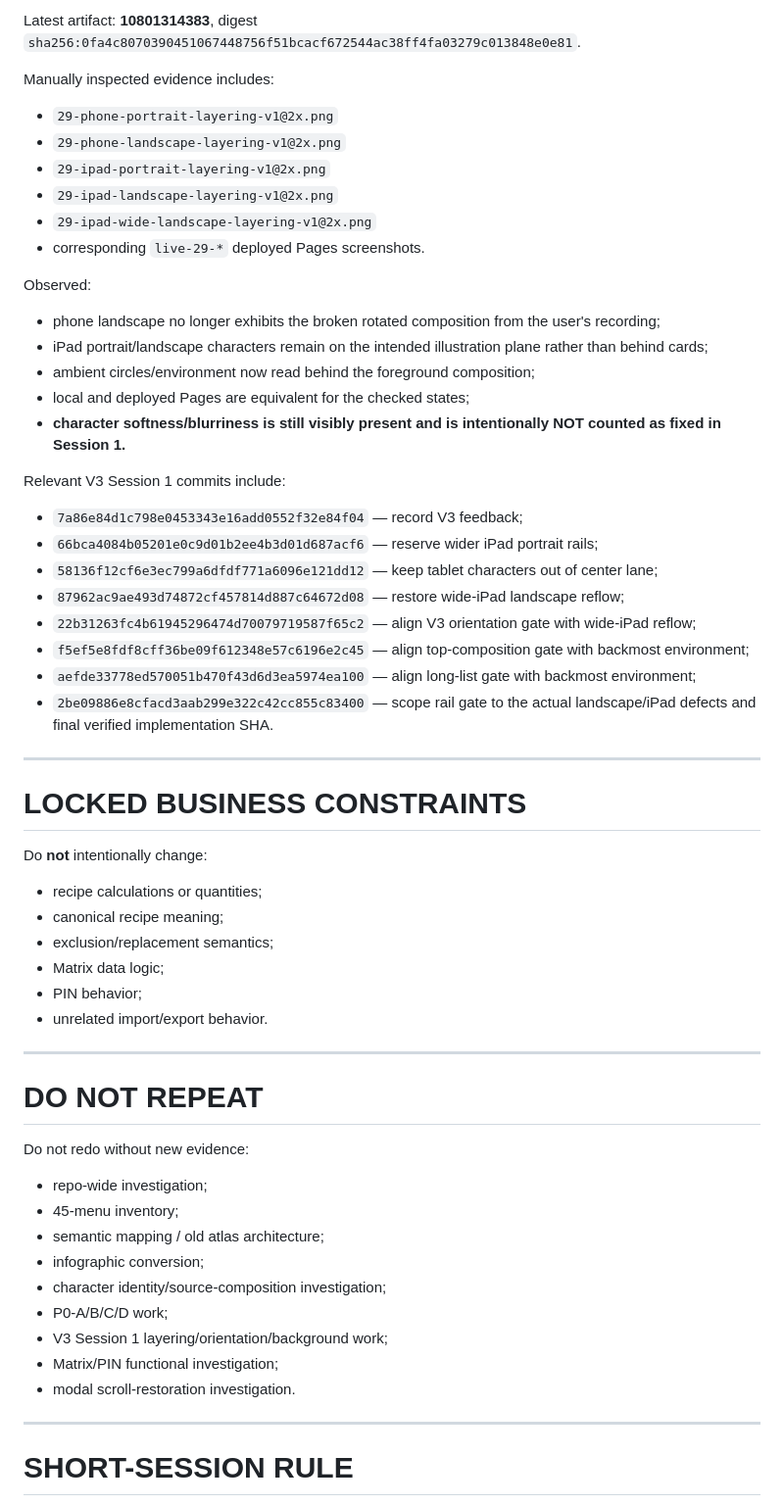
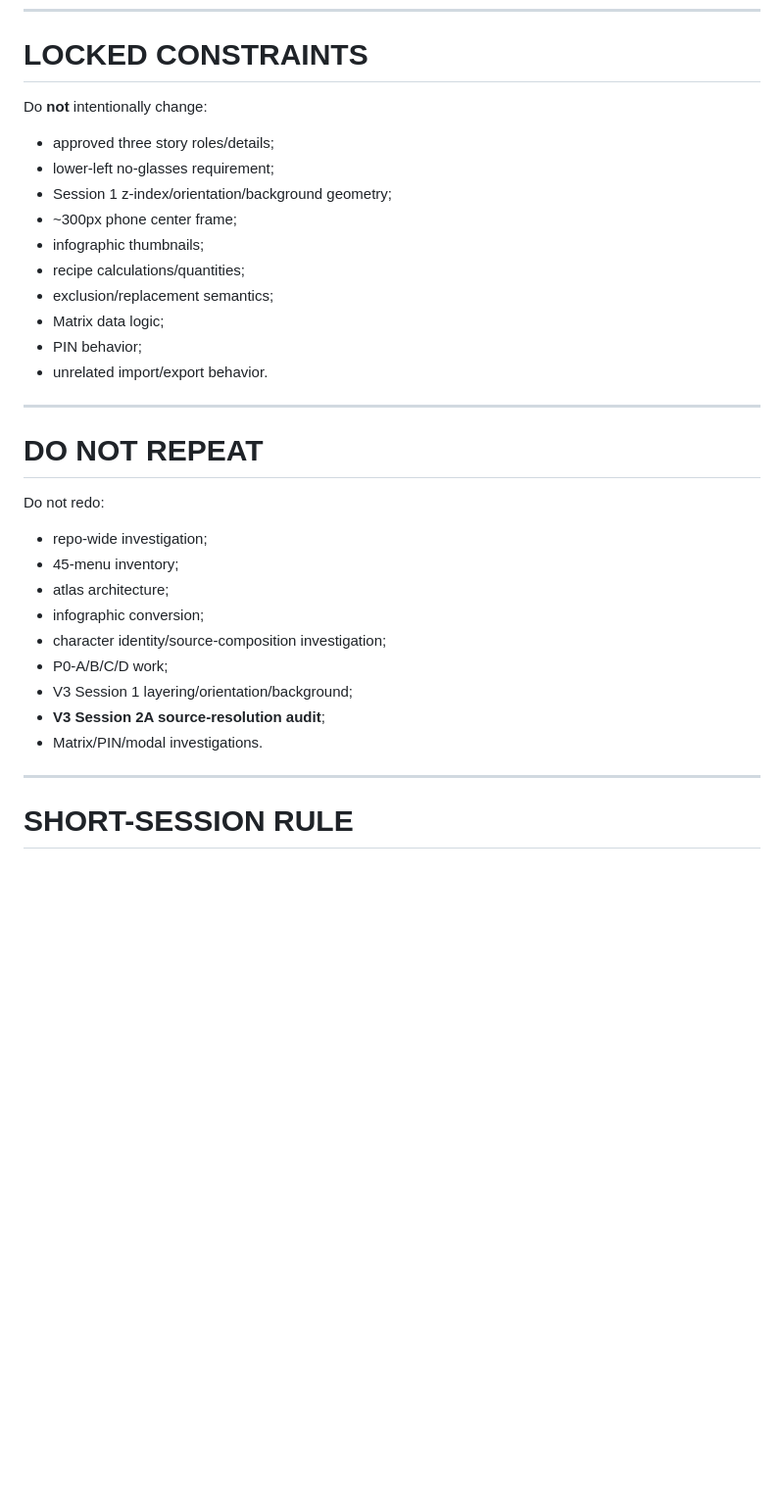
Before and after one commit to twentybkk-boop/NER-Menu-quantity, a Markdown page: CURRENT_HANDOFF.md, the part around one of its changes. Shown at 98% size. GitHub-like rendering; blank space fills up the shorter version.

Commit message:
Checkpoint V3 sharpness audit

```diff
--- a/CURRENT_HANDOFF.md
+++ b/CURRENT_HANDOFF.md
@@ -158,41 +104,13 @@ UI QA run **35984955105 — SUCCESS**:
-Latest artifact: **10801314383**, digest `sha256:0fa4c8070390451067448756f51bcacf672544ac38ff4fa03279c013848e0e81`.
-
-Manually inspected evidence includes:
-
-- `29-phone-portrait-layering-v1@2x.png`
-- `29-phone-landscape-layering-v1@2x.png`
-- `29-ipad-portrait-layering-v1@2x.png`
-- `29-ipad-landscape-layering-v1@2x.png`
-- `29-ipad-wide-landscape-layering-v1@2x.png`
-- corresponding `live-29-*` deployed Pages screenshots.
-
-Observed:
-
-- phone landscape no longer exhibits the broken rotated composition from the user's recording;
-- iPad portrait/landscape characters remain on the intended illustration plane rather than behind cards;
-- ambient circles/environment now read behind the foreground composition;
-- local and deployed Pages are equivalent for the checked states;
-- **character softness/blurriness is still visibly present and is intentionally NOT counted as fixed in Session 1.**
-
-Relevant V3 Session 1 commits include:
-
-- `7a86e84d1c798e0453343e16add0552f32e84f04` — record V3 feedback;
-- `66bca4084b05201e0c9d01b2ee4b3d01d687acf6` — reserve wider iPad portrait rails;
-- `58136f12cf6e3ec799a6dfdf771a6096e121dd12` — keep tablet characters out of center lane;
-- `87962ac9ae493d74872cf457814d887c64672d08` — restore wide-iPad landscape reflow;
-- `22b31263fc4b61945296474d70079719587f65c2` — align V3 orientation gate with wide-iPad reflow;
-- `f5ef5e8fdf8cff36be09f612348e57c6196e2c45` — align top-composition gate with backmost environment;
-- `aefde33778ed570051b470f43d6d3ea5974ea100` — align long-list gate with backmost environment;
-- `2be09886e8cfacd3aab299e322c42cc855c83400` — scope rail gate to the actual landscape/iPad defects and final verified implementation SHA.
-
----
-
-# LOCKED BUSINESS CONSTRAINTS
+# LOCKED CONSTRAINTS
 
 Do **not** intentionally change:
 
-- recipe calculations or quantities;
-- canonical recipe meaning;
+- approved three story roles/details;
+- lower-left no-glasses requirement;
+- Session 1 z-index/orientation/background geometry;
+- ~300px phone center frame;
+- infographic thumbnails;
+- recipe calculations/quantities;
 - exclusion/replacement semantics;
 - Matrix data logic;
 - PIN behavior;
@@ -202,17 +120,17 @@ Do **not** intentionally change:
 
 # DO NOT REPEAT
 
-Do not redo without new evidence:
+Do not redo:
 
 - repo-wide investigation;
 - 45-menu inventory;
-- semantic mapping / old atlas architecture;
+- atlas architecture;
 - infographic conversion;
 - character identity/source-composition investigation;
 - P0-A/B/C/D work;
-- V3 Session 1 layering/orientation/background work;
-- Matrix/PIN functional investigation;
-- modal scroll-restoration investigation.
+- V3 Session 1 layering/orientation/background;
+- **V3 Session 2A source-resolution audit**;
+- Matrix/PIN/modal investigations.
 
 ---
 
```
Also changed, not shown: other parts of CURRENT_HANDOFF.md (+77 -140 lines).
